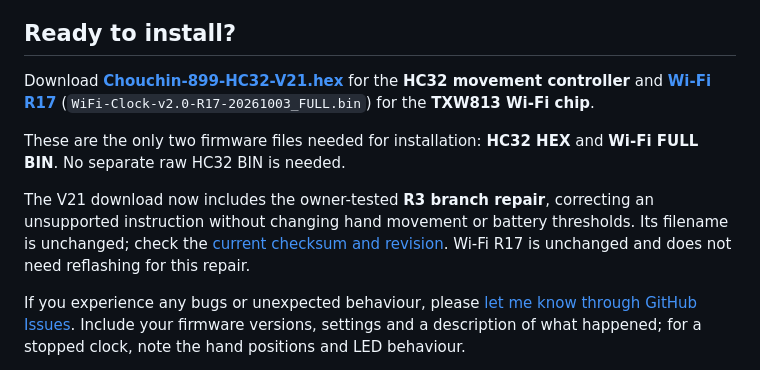
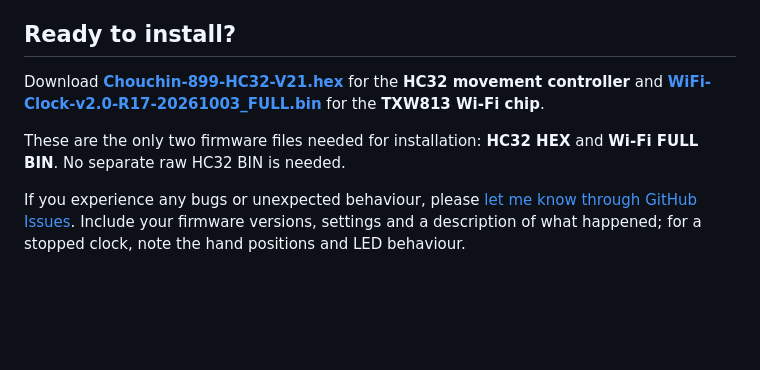
Before and after one commit to maddenste/Chouchin-899-latest-revision, a Markdown page: README.md, the part around the change. GitHub-like rendering; blank space fills up the shorter version.

Commit message:
Make firmware download labels consistent and simplify README

```diff
--- a/README.md
+++ b/README.md
@@ -12,15 +12,10 @@ Wi-Fi time synchronisation, configurable hand movement and a simple local settin
 
 ## Ready to install?
 
-Download **[Chouchin-899-HC32-V21.hex](https://github.com/maddenste/Chouchin-899-latest-revision/releases/download/v21/Chouchin-899-HC32-V21.hex)** for the **HC32 movement controller** and **[Wi-Fi R17](https://github.com/maddenste/Chouchin-899-latest-revision/releases/download/v21/WiFi-Clock-v2.0-R17-20261003_FULL.bin)** (`WiFi-Clock-v2.0-R17-20261003_FULL.bin`) for the **TXW813 Wi-Fi chip**.
+Download **[Chouchin-899-HC32-V21.hex](https://github.com/maddenste/Chouchin-899-latest-revision/releases/download/v21/Chouchin-899-HC32-V21.hex)** for the **HC32 movement controller** and **[WiFi-Clock-v2.0-R17-20261003_FULL.bin](https://github.com/maddenste/Chouchin-899-latest-revision/releases/download/v21/WiFi-Clock-v2.0-R17-20261003_FULL.bin)** for the **TXW813 Wi-Fi chip**.
 
 These are the only two firmware files needed for installation: **HC32 HEX**
 and **Wi-Fi FULL BIN**. No separate raw HC32 BIN is needed.
-
-The V21 download now includes the owner-tested **R3 branch repair**, correcting
-an unsupported instruction without changing hand movement or battery thresholds.
-Its filename is unchanged; check the [current checksum and revision](docs/RELEASE_IDENTITY.md).
-Wi-Fi R17 is unchanged and does not need reflashing for this repair.
 
 If you experience any bugs or unexpected behaviour, please [let me know through GitHub Issues](https://github.com/maddenste/Chouchin-899-latest-revision/issues). Include your firmware versions, settings and a description of what happened; for a stopped clock, note the hand positions and LED behaviour.
 
```
